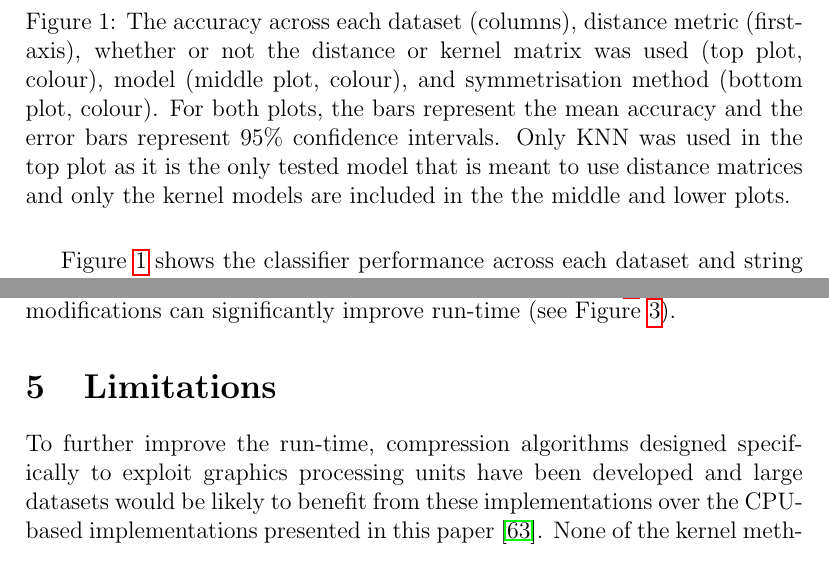
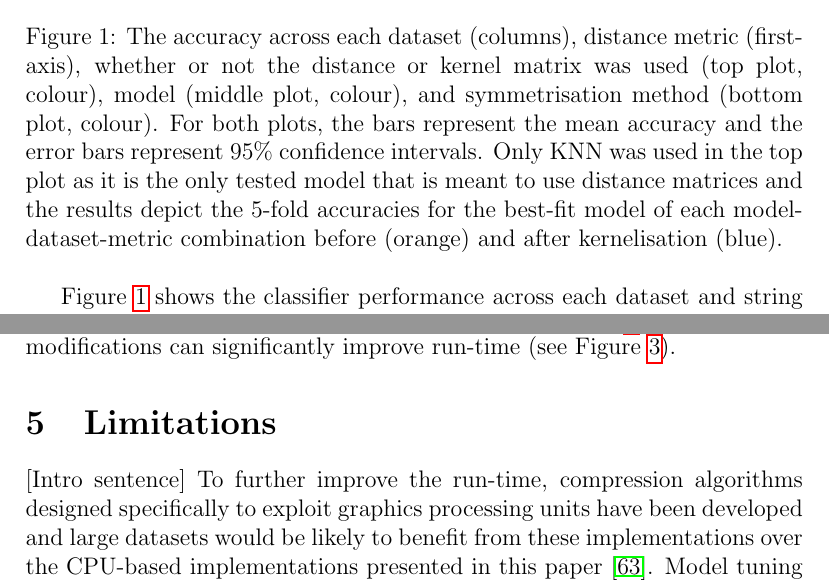
Before and after one commit to simplymathematics/Gzip-KNN, a LaTeX paper (main.tex): two parts of pages 14 and 18 of 27, joined at a grey line, cut so that both start at the same text. Compiled offline with pdfLaTeX.

Commit message:
Updates from Overleaf

```diff
--- a/main.tex
+++ b/main.tex
@@ -452,7 +452,7 @@ In this section, the results from the aforementioned experiments are discussed.
     \caption{
     The accuracy across each dataset (columns), distance metric (first-axis), whether or not the distance or kernel matrix was used (top plot, colour), model (middle plot, colour), and symmetrisation method (bottom plot, colour).
     For both plots, the bars represent the mean accuracy and the error bars represent 95\% confidence intervals.
-    Only KNN was used in the top plot as it is the only tested model that is meant to use distance matrices and only the kernel models are included in the the middle and lower plots.
+    Only KNN was used in the top plot as it is the only tested model that is meant to use distance matrices and the results depict the 5-fold accuracies for the best-fit model of each model-dataset-metric combination before (orange) and after kernelisation (blue).
     }
     \label{fig:acc}
 \end{figure}
@@ -534,12 +534,6 @@ It is clear that this does not correspond to a decrease in accuracy (see Figure~
 
 \section{Limitations}
 \label{limitations}
-
-% Even if a model is trained entirely on private data and stored privately, the model itself can still be targeted by cross-site scripting attacks~\cite{xss}, though these can be prevented categorically using known, best practices~\cite{xss}.
-
-% Nevertheless, automated spam detection systems raise broad censorship and surveillance concerns~\cite{chat_control} that are not solved here.
-% However, the hope of the authors is that distributed and diverse models, trained on data from individual users rather than centrally deployed spam filters reduce the risks of censorship associated with models and data controlled by private interests~\cite{chat_control}.
+[Intro sentence]
 To further improve the run-time, compression algorithms designed specifically to exploit graphics processing units have been developed and large datasets would be likely to benefit from these implementations over the CPU-based implementations presented in this paper~\cite{gpu_compression}.
-None of the kernel methods outperform the distance-based KNN as proposed by Jiang~\textit{et al.}.
-Perhaps this is due to insufficient model-tuning since the kernel methods have an additional parameter compared to the vanilla method (see Equations~\ref{eq:rbf_kernel} and \ref{eq:hamming_kernel}) and only powers of 10 were tested (see Section~\ref{methods}).
-Alternatively, these datasets may simply be simple enough to not need the complex decision boundaries associated with kernel methods.
+Model tuning parameters were limited...
```
Also changed, not shown: main.tex (3 more changed lines).
